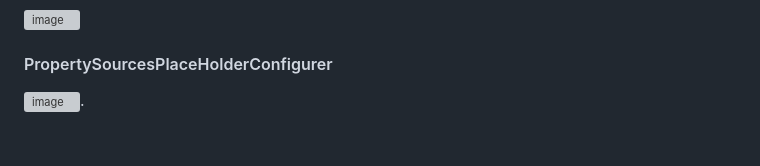
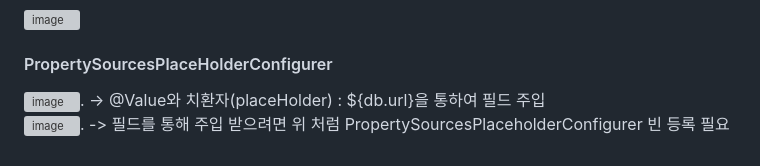
Before and after one commit to mash-up-kr/S3A, a Markdown page: toby-spring/Vol_1_스프링의_이해와_원리/7장_스프링 핵심기술의 응용-2.md, the part around the change. GitHub-like rendering; grey boxes are pictures that could not be loaded.

```diff
--- a/toby-spring/Vol_1_스프링의_이해와_원리/7장_스프링 핵심기술의 응용-2.md
+++ b/toby-spring/Vol_1_스프링의_이해와_원리/7장_스프링 핵심기술의 응용-2.md
@@ -115,3 +115,6 @@ XML의 bean 프로퍼티 관련 설정 정보들을 @Autowired 애노테이션
 
 #### PropertySourcesPlaceHolderConfigurer
 ![image](https://user-images.githubusercontent.com/18495291/236277775-2da53ff0-07b8-4e6d-a98d-b83472e14cd8.png).
+-> @Value와 치환자(placeHolder) : ${db.url}을 통하여 필드 주입
+![image](https://user-images.githubusercontent.com/18495291/236279181-873e77ee-3ac3-43d3-b797-87229523433e.png).
+-> 필드를 통해 주입 받으려면 위 처럼 PropertySourcesPlaceholderConfigurer 빈 등록 필요
```
